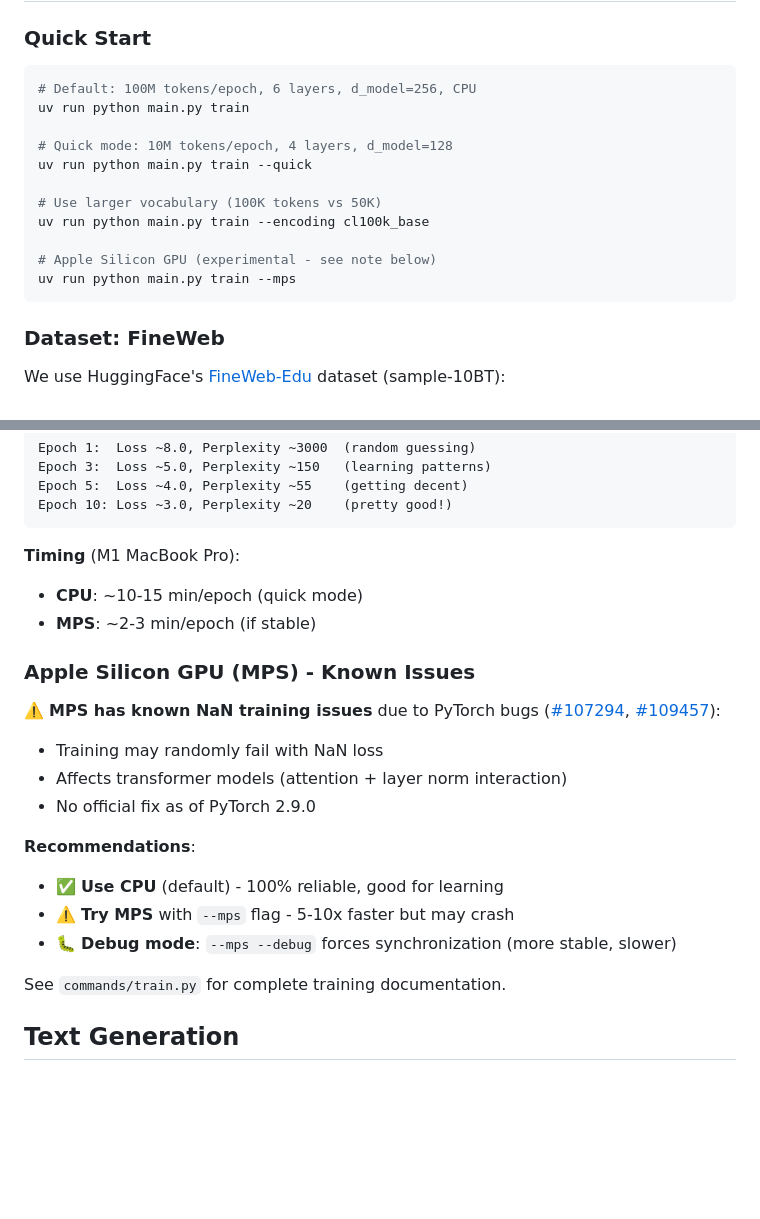
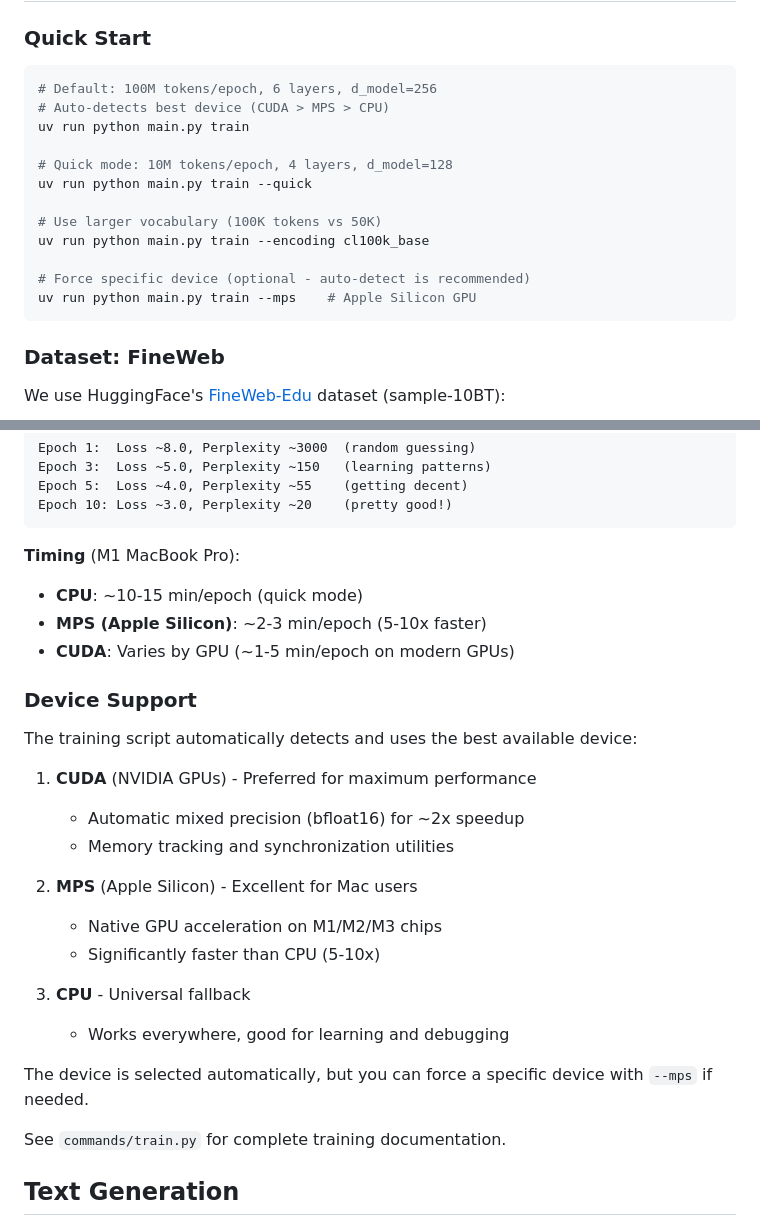
Before and after one commit to zhubert/transformer, a Markdown page: README.md, 2 parts joined by grey strips. GitHub-like rendering; blank space fills up the shorter version.

Commit message:
Update documentation to reflect full MPS support
Remove experimental warnings and known issues for Apple Silicon GPU. With the new device_utils module, MPS is now properly supported with automatic device detection (CUDA > MPS > CPU) and stable training.

🤖 Generated with [Claude Code](https://claude.com/claude-code)

Co-Authored-By: Claude <noreply@anthropic.com>

````diff
--- a/README.md
+++ b/README.md
@@ -106,7 +106,8 @@ See `src/transformer/block.py` for detailed architecture diagrams and gradient f
 ### Quick Start
 
 ```bash
-# Default: 100M tokens/epoch, 6 layers, d_model=256, CPU
+# Default: 100M tokens/epoch, 6 layers, d_model=256
+# Auto-detects best device (CUDA > MPS > CPU)
 uv run python main.py train
 
 # Quick mode: 10M tokens/epoch, 4 layers, d_model=128
@@ -115,8 +116,8 @@ uv run python main.py train --quick
 # Use larger vocabulary (100K tokens vs 50K)
 uv run python main.py train --encoding cl100k_base
 
-# Apple Silicon GPU (experimental - see note below)
-uv run python main.py train --mps
+# Force specific device (optional - auto-detect is recommended)
+uv run python main.py train --mps    # Apple Silicon GPU
 ```
 
 ### Dataset: FineWeb
@@ -139,20 +140,25 @@ Epoch 10: Loss ~3.0, Perplexity ~20    (pretty good!)
 
 **Timing** (M1 MacBook Pro):
 - **CPU**: ~10-15 min/epoch (quick mode)
-- **MPS**: ~2-3 min/epoch (if stable)
+- **MPS (Apple Silicon)**: ~2-3 min/epoch (5-10x faster)
+- **CUDA**: Varies by GPU (~1-5 min/epoch on modern GPUs)
 
-### Apple Silicon GPU (MPS) - Known Issues
+### Device Support
 
-⚠️ **MPS has known NaN training issues** due to PyTorch bugs ([#107294](https://github.com/pytorch/pytorch/issues/107294), [#109457](https://github.com/pytorch/pytorch/issues/109457)):
+The training script automatically detects and uses the best available device:
 
-- Training may randomly fail with NaN loss
-- Affects transformer models (attention + layer norm interaction)
-- No official fix as of PyTorch 2.9.0
+1. **CUDA** (NVIDIA GPUs) - Preferred for maximum performance
+   - Automatic mixed precision (bfloat16) for ~2x speedup
+   - Memory tracking and synchronization utilities
 
-**Recommendations**:
-- ✅ **Use CPU** (default) - 100% reliable, good for learning
-- ⚠️ **Try MPS** with `--mps` flag - 5-10x faster but may crash
-- 🐛 **Debug mode**: `--mps --debug` forces synchronization (more stable, slower)
+2. **MPS** (Apple Silicon) - Excellent for Mac users
+   - Native GPU acceleration on M1/M2/M3 chips
+   - Significantly faster than CPU (5-10x)
+
+3. **CPU** - Universal fallback
+   - Works everywhere, good for learning and debugging
+
+The device is selected automatically, but you can force a specific device with `--mps` if needed.
 
 See `commands/train.py` for complete training documentation.
 
````
